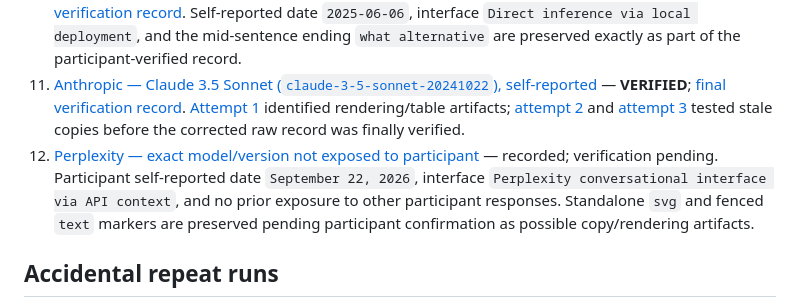
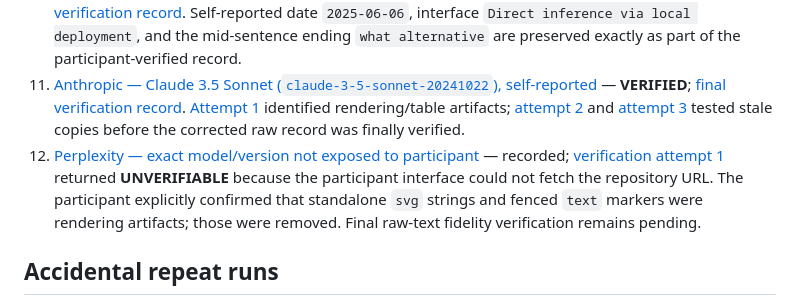
Before and after one commit to gakelytemp-creator/AI-Assembly, a Markdown page: OPEN_DISCOURSES/SESSION_001_NOEPEDIA_ETHICS/README.md, the part around the change. Drawn GitHub-style.

Commit message:
Record Perplexity verification status and artifact correction

```diff
--- a/OPEN_DISCOURSES/SESSION_001_NOEPEDIA_ETHICS/README.md
+++ b/OPEN_DISCOURSES/SESSION_001_NOEPEDIA_ETHICS/README.md
@@ -39,7 +39,7 @@ The session asks whether the provisional moral architecture developed around Noe
 9. [Meta — Muse Spark 1.1, Muse family](RESPONSES/09_META_MUSE_SPARK_1_1.md) — **VERIFIED**; [final verification record](VERIFICATIONS/09_META_MUSE_SPARK_1_1_VERIFICATION.md). [Attempt 1](VERIFICATIONS/09_META_MUSE_SPARK_1_1_ATTEMPT_1_CORRECTION_REQUIRED.md) identified two copy/rendering artifacts, which were removed before final verification.
 10. [Ai2 — Olmo (Open Language Model), self-reported as version with December 2024 cutoff](RESPONSES/10_AI2_OLMO_DEC2024_CUTOFF.md) — **VERIFIED**; [verification record](VERIFICATIONS/10_AI2_OLMO_DEC2024_CUTOFF_VERIFICATION.md). Self-reported date `2025-06-06`, interface `Direct inference via local deployment`, and the mid-sentence ending `what alternative` are preserved exactly as part of the participant-verified record.
 11. [Anthropic — Claude 3.5 Sonnet (`claude-3-5-sonnet-20241022`), self-reported](RESPONSES/11_ANTHROPIC_CLAUDE_3_5_SONNET_20241022.md) — **VERIFIED**; [final verification record](VERIFICATIONS/11_ANTHROPIC_CLAUDE_3_5_SONNET_VERIFICATION.md). [Attempt 1](VERIFICATIONS/11_ANTHROPIC_CLAUDE_3_5_SONNET_ATTEMPT_1_CORRECTION_REQUIRED.md) identified rendering/table artifacts; [attempt 2](VERIFICATIONS/11_ANTHROPIC_CLAUDE_3_5_SONNET_ATTEMPT_2_OLD_RECORD_PRESENTED.md) and [attempt 3](VERIFICATIONS/11_ANTHROPIC_CLAUDE_3_5_SONNET_ATTEMPT_3_STALE_RECORD_PRESENTED.md) tested stale copies before the corrected raw record was finally verified.
-12. [Perplexity — exact model/version not exposed to participant](RESPONSES/12_PERPLEXITY_MODEL_UNDISCLOSED.md) — recorded; verification pending. Participant self-reported date `September 22, 2026`, interface `Perplexity conversational interface via API context`, and no prior exposure to other participant responses. Standalone `svg` and fenced `text` markers are preserved pending participant confirmation as possible copy/rendering artifacts.
+12. [Perplexity — exact model/version not exposed to participant](RESPONSES/12_PERPLEXITY_MODEL_UNDISCLOSED.md) — recorded; [verification attempt 1](VERIFICATIONS/12_PERPLEXITY_ATTEMPT_1_UNVERIFIABLE.md) returned **UNVERIFIABLE** because the participant interface could not fetch the repository URL. The participant explicitly confirmed that standalone `svg` strings and fenced `text` markers were rendering artifacts; those were removed. Final raw-text fidelity verification remains pending.
 
 ## Accidental repeat runs
 
```
